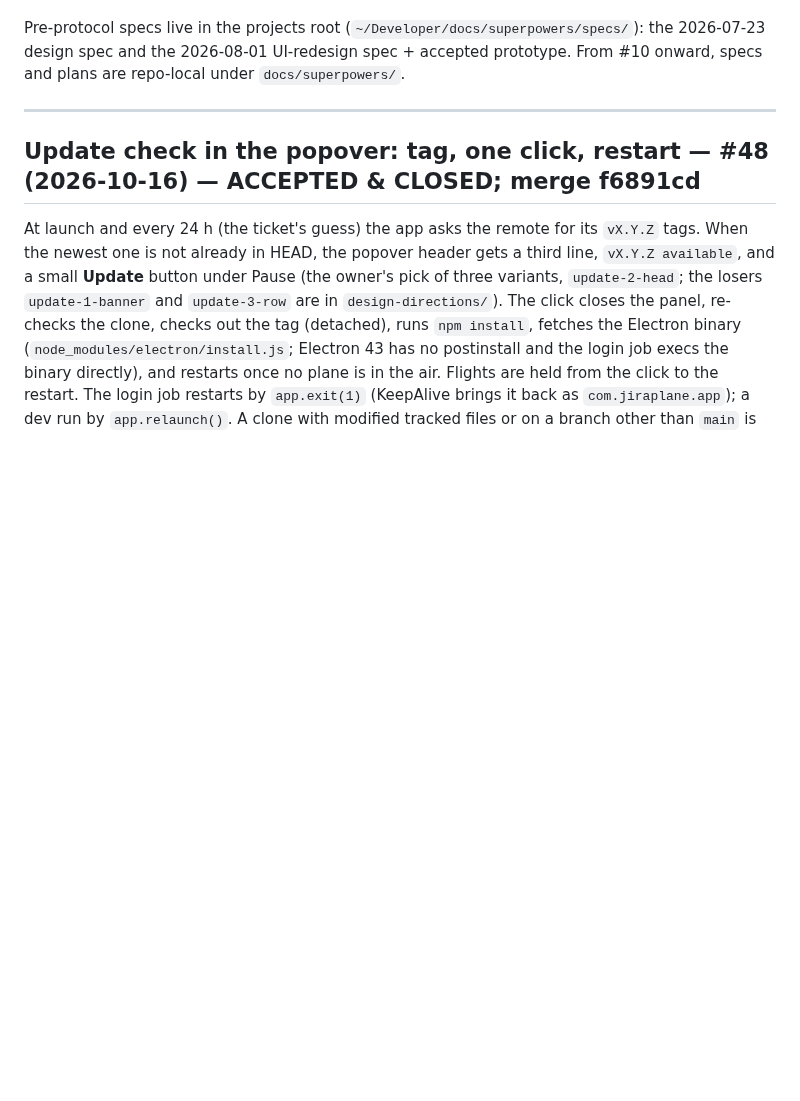
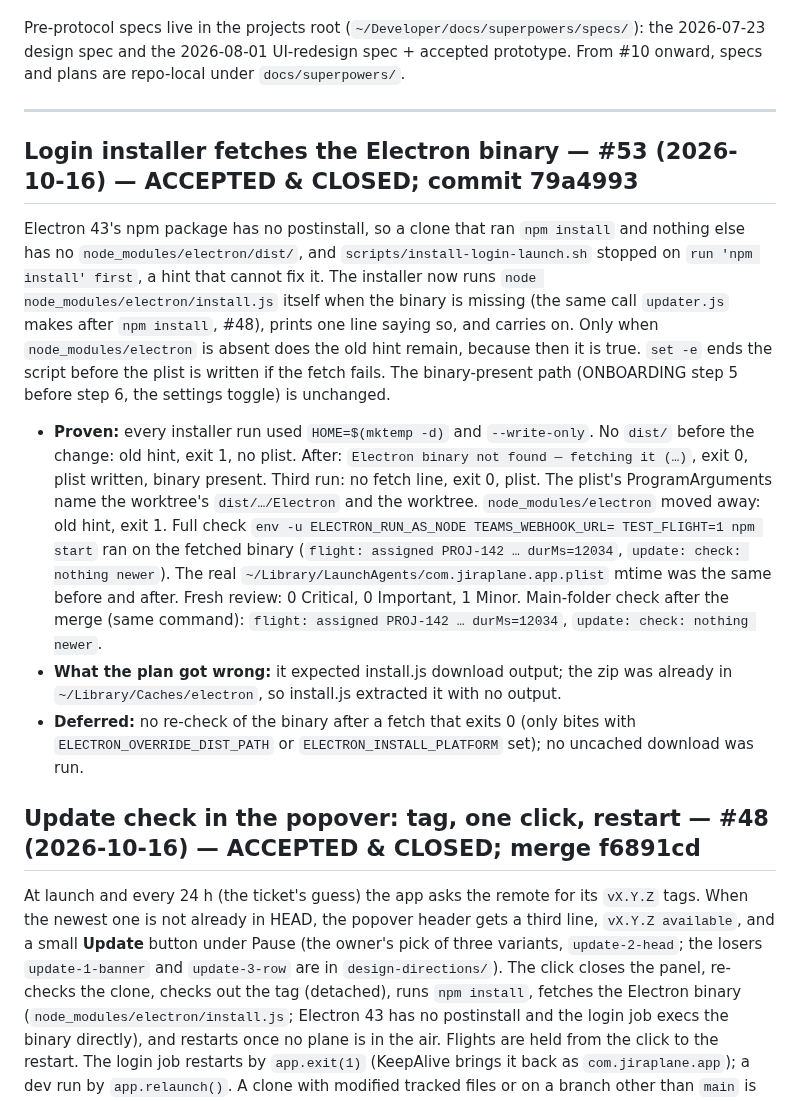
Before and after one commit to godfreyponce/jiraPlane, a Markdown page: docs/HISTORY.md, the part around the change. Rendered like a GitHub page; blank space fills up the shorter version.

Commit message:
docs: #53 accepted — HISTORY entry, plan file, STATE bumped (next_action blank, no ticket named)
Co-Authored-By: Claude Opus 5.5 <noreply@anthropic.com>

```diff
--- a/docs/HISTORY.md
+++ b/docs/HISTORY.md
@@ -10,6 +10,33 @@ the 2026-07-23 design spec and the 2026-08-01 UI-redesign spec + accepted protot
 From #10 onward, specs and plans are repo-local under `docs/superpowers/`.
 
 ---
+
+## Login installer fetches the Electron binary — #53 (2026-10-16) — ACCEPTED & CLOSED; commit 79a4993
+
+Electron 43's npm package has no postinstall, so a clone that ran `npm install` and nothing
+else has no `node_modules/electron/dist/`, and `scripts/install-login-launch.sh` stopped on
+`run 'npm install' first`, a hint that cannot fix it. The installer now runs
+`node node_modules/electron/install.js` itself when the binary is missing (the same call
+`updater.js` makes after `npm install`, #48), prints one line saying so, and carries on. Only
+when `node_modules/electron` is absent does the old hint remain, because then it is true.
+`set -e` ends the script before the plist is written if the fetch fails. The binary-present
+path (ONBOARDING step 5 before step 6, the settings toggle) is unchanged.
+
+- **Proven:** every installer run used `HOME=$(mktemp -d)` and `--write-only`. No `dist/`
+  before the change: old hint, exit 1, no plist. After: `Electron binary not found — fetching
+  it (…)`, exit 0, plist written, binary present. Third run: no fetch line, exit 0, plist.
+  The plist's ProgramArguments name the worktree's `dist/…/Electron` and the worktree.
+  `node_modules/electron` moved away: old hint, exit 1. Full check
+  `env -u ELECTRON_RUN_AS_NODE TEAMS_WEBHOOK_URL= TEST_FLIGHT=1 npm start` ran on the fetched
+  binary (`flight: assigned PROJ-142 … durMs=12034`, `update: check: nothing newer`). The real
+  `~/Library/LaunchAgents/com.jiraplane.app.plist` mtime was the same before and after. Fresh
+  review: 0 Critical, 0 Important, 1 Minor. Main-folder check after the merge (same command):
+  `flight: assigned PROJ-142 … durMs=12034`, `update: check: nothing newer`.
+- **What the plan got wrong:** it expected install.js download output; the zip was already in
+  `~/Library/Caches/electron`, so install.js extracted it with no output.
+- **Deferred:** no re-check of the binary after a fetch that exits 0 (only bites with
+  `ELECTRON_OVERRIDE_DIST_PATH` or `ELECTRON_INSTALL_PLATFORM` set); no uncached download was
+  run.
 
 ## Update check in the popover: tag, one click, restart — #48 (2026-10-16) — ACCEPTED & CLOSED; merge f6891cd
 
```
Also changed, not shown: STATE.md (+1 -1 lines), 1 other file.
